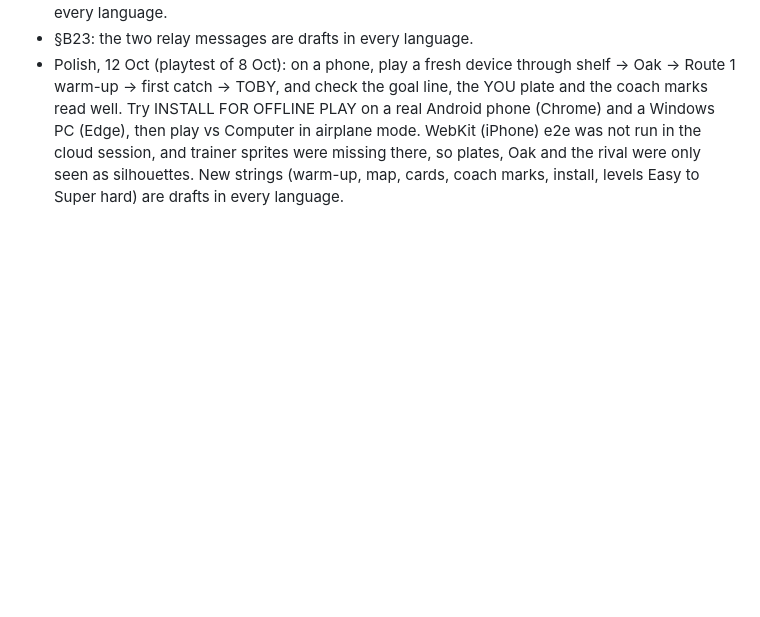
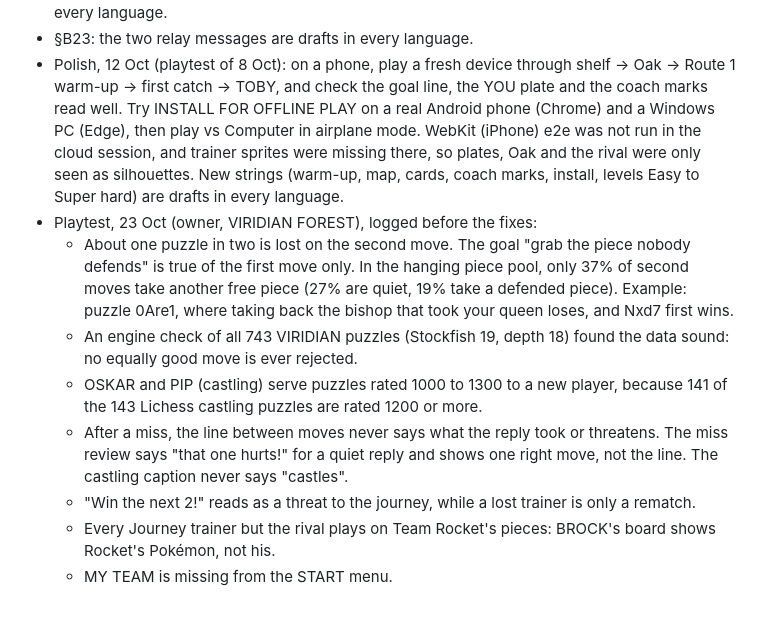
Before and after one commit to cousinmew/pokefan-chess, a Markdown page: docs/PLAYTEST-NOTES.md, the part around the change. Drawn GitHub-style; blank space fills up the shorter version.

Commit message:
docs: log the VIRIDIAN FOREST playtest bugs before fixing them
Co-Authored-By: Claude Opus 5.5 <noreply@anthropic.com>

```diff
--- a/docs/PLAYTEST-NOTES.md
+++ b/docs/PLAYTEST-NOTES.md
@@ -11,3 +11,11 @@
 - §B22: try NEW GAME then BACK on a phone (the button is top left), and the START button on every screen. New strings (BACK, PLAY CHESS, the START items, the guest note) are drafts in every language.
 - §B23: the two relay messages are drafts in every language.
 - Polish, 12 Oct (playtest of 8 Oct): on a phone, play a fresh device through shelf → Oak → Route 1 warm-up → first catch → TOBY, and check the goal line, the YOU plate and the coach marks read well. Try INSTALL FOR OFFLINE PLAY on a real Android phone (Chrome) and a Windows PC (Edge), then play vs Computer in airplane mode. WebKit (iPhone) e2e was not run in the cloud session, and trainer sprites were missing there, so plates, Oak and the rival were only seen as silhouettes. New strings (warm-up, map, cards, coach marks, install, levels Easy to Super hard) are drafts in every language.
+- Playtest, 23 Oct (owner, VIRIDIAN FOREST), logged before the fixes:
+  - About one puzzle in two is lost on the second move. The goal "grab the piece nobody defends" is true of the first move only. In the hanging piece pool, only 37% of second moves take another free piece (27% are quiet, 19% take a defended piece). Example: puzzle 0Are1, where taking back the bishop that took your queen loses, and Nxd7 first wins.
+  - An engine check of all 743 VIRIDIAN puzzles (Stockfish 19, depth 18) found the data sound: no equally good move is ever rejected.
+  - OSKAR and PIP (castling) serve puzzles rated 1000 to 1300 to a new player, because 141 of the 143 Lichess castling puzzles are rated 1200 or more.
+  - After a miss, the line between moves never says what the reply took or threatens. The miss review says "that one hurts!" for a quiet reply and shows one right move, not the line. The castling caption never says "castles".
+  - "Win the next 2!" reads as a threat to the journey, while a lost trainer is only a rematch.
+  - Every Journey trainer but the rival plays on Team Rocket's pieces: BROCK's board shows Rocket's Pokémon, not his.
+  - MY TEAM is missing from the START menu.
```
